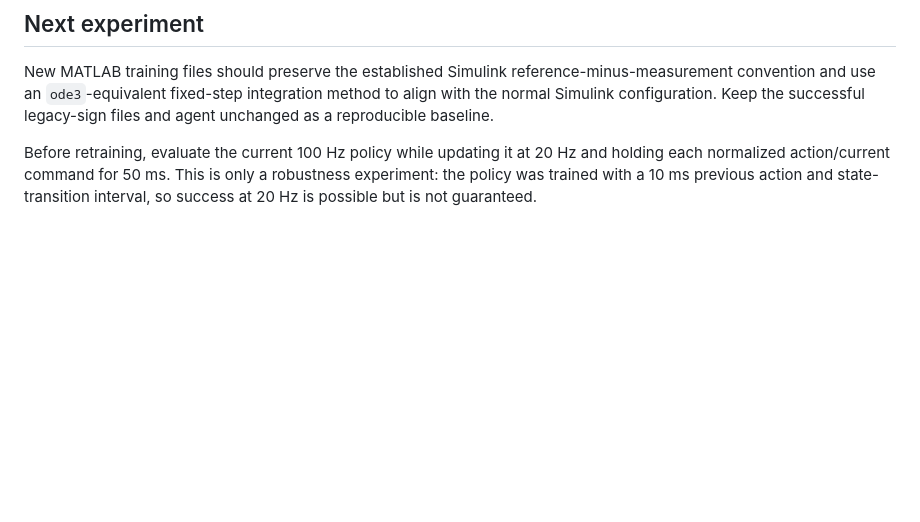
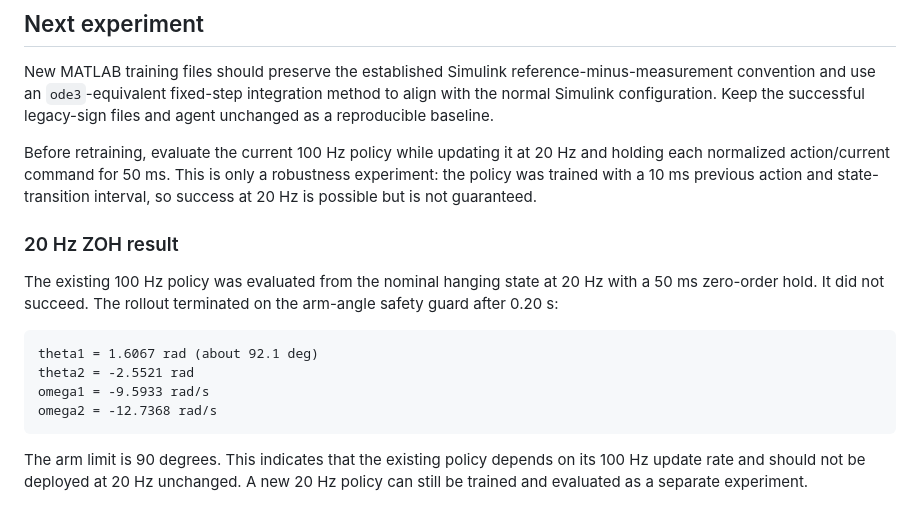
Before and after one commit to BoulusAJ/Reinforcement-Learning-Furuta-Inverted-Pendulum, a Markdown page: docs/matlab_analytical_swingup_result_2026-07-30.md, the part around the change. Drawn GitHub-style; blank space fills up the shorter version.

Commit message:
Document swing-up experiments and final comparison

````diff
--- a/docs/matlab_analytical_swingup_result_2026-07-30.md
+++ b/docs/matlab_analytical_swingup_result_2026-07-30.md
@@ -86,3 +86,20 @@ Before retraining, evaluate the current 100 Hz policy while updating it at
 only a robustness experiment: the policy was trained with a 10 ms previous
 action and state-transition interval, so success at 20 Hz is possible but is
 not guaranteed.
+
+### 20 Hz ZOH result
+
+The existing 100 Hz policy was evaluated from the nominal hanging state at
+20 Hz with a 50 ms zero-order hold. It did not succeed. The rollout terminated
+on the arm-angle safety guard after 0.20 s:
+
+```text
+theta1 = 1.6067 rad (about 92.1 deg)
+theta2 = -2.5521 rad
+omega1 = -9.5933 rad/s
+omega2 = -12.7368 rad/s
+```
+
+The arm limit is 90 degrees. This indicates that the existing policy depends
+on its 100 Hz update rate and should not be deployed at 20 Hz unchanged. A
+new 20 Hz policy can still be trained and evaluated as a separate experiment.
````
Also changed, not shown: docs/matlab_swingup_four_run_comparison_2026-07-30.md (added, +202 -0 lines).
